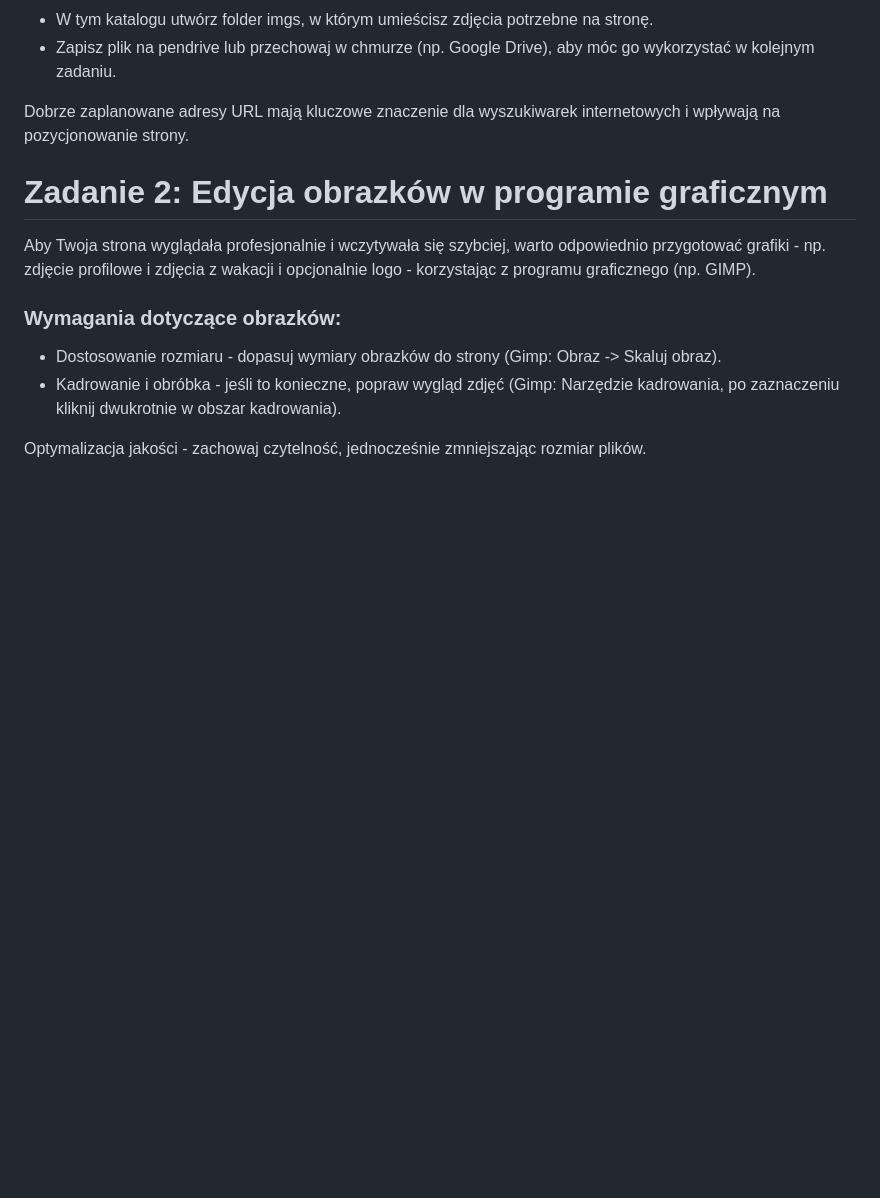
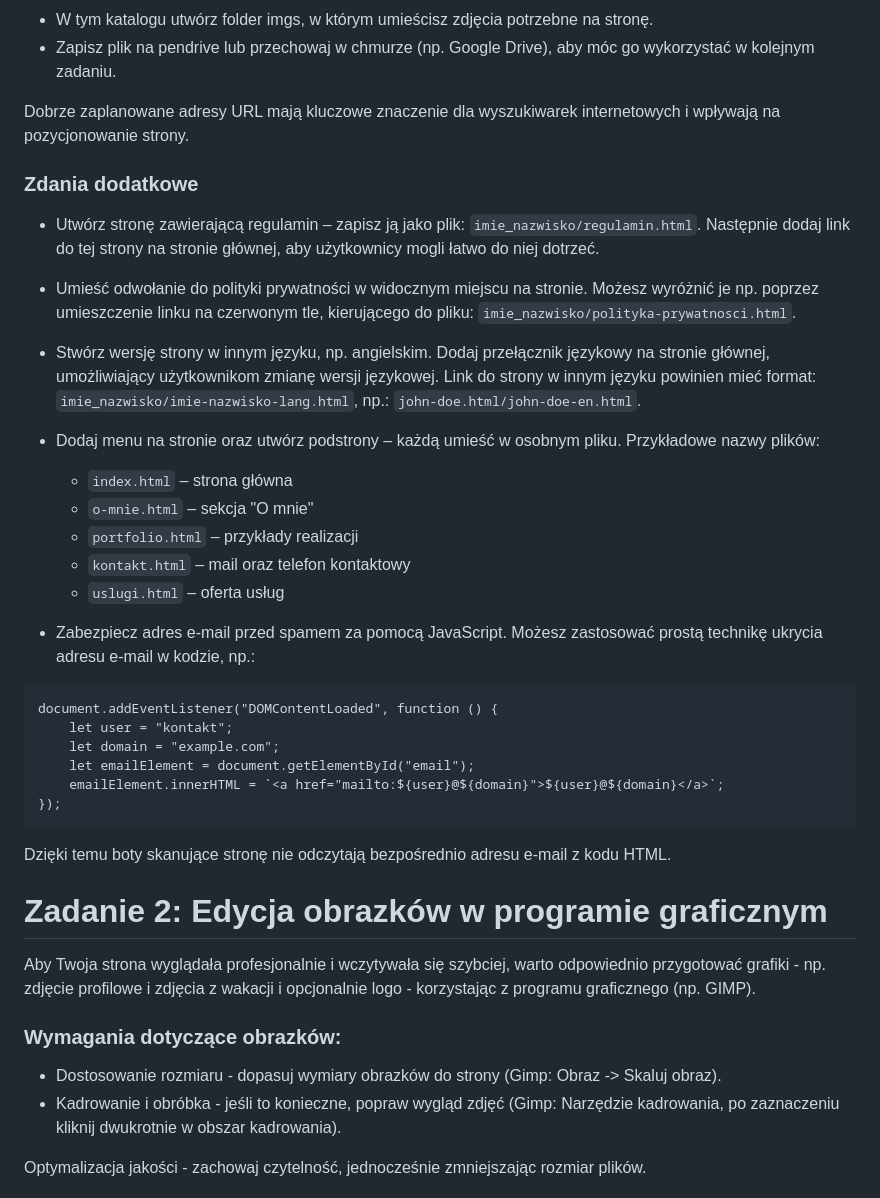
Before and after one commit to cmsrs/school, a Markdown page: html_and_css/README.md, the part around the change. Drawn GitHub-style; blank space fills up the shorter version.

Commit message:
html dodatkowe

````diff
--- a/html_and_css/README.md
+++ b/html_and_css/README.md
@@ -45,6 +45,37 @@ Strona powinna zawierać odpowiednie elementy HTML, które są niezbędne do pop
 
 Dobrze zaplanowane adresy URL mają kluczowe znaczenie dla wyszukiwarek internetowych i wpływają na pozycjonowanie strony.
 
+### Zdania dodatkowe
+
+- Utwórz stronę zawierającą regulamin – zapisz ją jako plik: ```imie_nazwisko/regulamin.html```. Następnie dodaj link do tej strony na stronie głównej, aby użytkownicy mogli łatwo do niej dotrzeć.
+
+- Umieść odwołanie do polityki prywatności w widocznym miejscu na stronie. Możesz wyróżnić je np. poprzez umieszczenie linku na czerwonym tle, kierującego do pliku: ```imie_nazwisko/polityka-prywatnosci.html```.
+
+- Stwórz wersję strony w innym języku, np. angielskim. Dodaj przełącznik językowy na stronie głównej, umożliwiający użytkownikom zmianę wersji językowej. Link do strony w innym języku powinien mieć format:
+```imie_nazwisko/imie-nazwisko-lang.html```, np.:
+```john-doe.html/john-doe-en.html```.
+
+- Dodaj menu na stronie oraz utwórz podstrony – każdą umieść w osobnym pliku. Przykładowe nazwy plików:
+  - ```index.html``` – strona główna
+  - ```o-mnie.html``` – sekcja "O mnie"
+  - ```portfolio.html``` – przykłady realizacji
+  - ```kontakt.html``` – mail oraz telefon kontaktowy
+  - ```uslugi.html``` – oferta usług
+
+- Zabezpiecz adres e-mail przed spamem za pomocą JavaScript. Możesz zastosować prostą technikę ukrycia adresu e-mail w kodzie, np.:
+
+```
+document.addEventListener("DOMContentLoaded", function () {
+    let user = "kontakt";
+    let domain = "example.com";
+    let emailElement = document.getElementById("email");
+    emailElement.innerHTML = `<a href="mailto:${user}@${domain}">${user}@${domain}</a>`;
+});
+```
+
+Dzięki temu boty skanujące stronę nie odczytają bezpośrednio adresu e-mail z kodu HTML.
+
+
 # Zadanie 2: Edycja obrazków w programie graficznym
 
 Aby Twoja strona wyglądała profesjonalnie i wczytywała się szybciej, warto odpowiednio przygotować grafiki - np. zdjęcie profilowe i zdjęcia z wakacji i opcjonalnie logo - korzystając z programu graficznego (np. GIMP).
````
